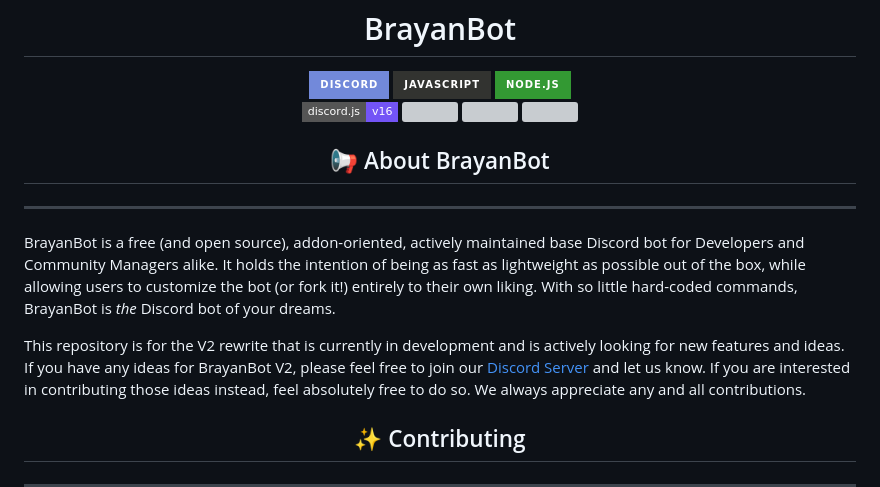
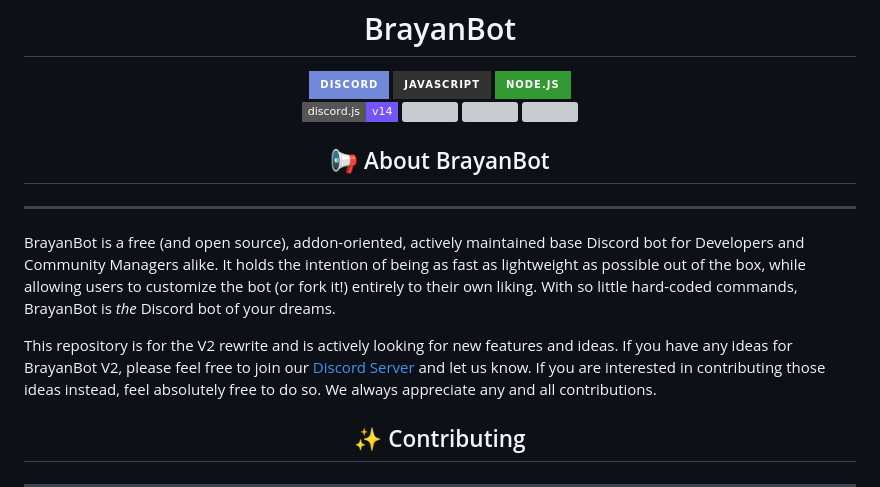
Before and after one commit to MoltenStudios/BrayanBot, a Markdown page: .github/README.md, the part around the change. GitHub-like rendering; badges without logos; grey boxes are pictures that could not be loaded.

Commit message:
fix: djs version
This reverts commit dcf01c09ddfa6e5787f462e2567185bba47d049e.

```diff
--- a/.github/README.md
+++ b/.github/README.md
@@ -13,7 +13,7 @@
 </div>
 
 <div align="center">
-    <img src="https://img.shields.io/badge/discord.js-v16-7354F6?logo=discord&logoColor=white&style=flat-square" />
+    <img src="https://img.shields.io/badge/discord.js-v14-7354F6?logo=discord&logoColor=white&style=flat-square" />
     <img src="https://img.shields.io/github/stars/brayanbotdev/brayanbot.svg?logo=github&style=flat-square" />
     <img src="https://img.shields.io/github/license/brayanbotdev/brayanbot.svg?logo=github&style=flat-square" />
     <img src="https://img.shields.io/github/workflow/status/brayanbotdev/brayanbot/CodeQL?label=test&logo=circleci&style=flat-square" />
@@ -27,7 +27,7 @@ BrayanBot is a free (and open source), addon-oriented, actively maintained base
 It holds the intention of being as fast as lightweight as possible out of the box, while allowing users to customize the bot (or fork it!)
 entirely to their own liking. With so little hard-coded commands, BrayanBot is _the_ Discord bot of your dreams.
 
-This repository is for the V2 rewrite that is currently in development and is actively looking for new features and ideas. If you have any ideas for BrayanBot V2,
+This repository is for the V2 rewrite and is actively looking for new features and ideas. If you have any ideas for BrayanBot V2,
 please feel free to join our [Discord Server](https://discord.neushore.dev/) and let us know. If you are interested in contributing those ideas instead,
 feel absolutely free to do so. We always appreciate any and all contributions.
 
```
